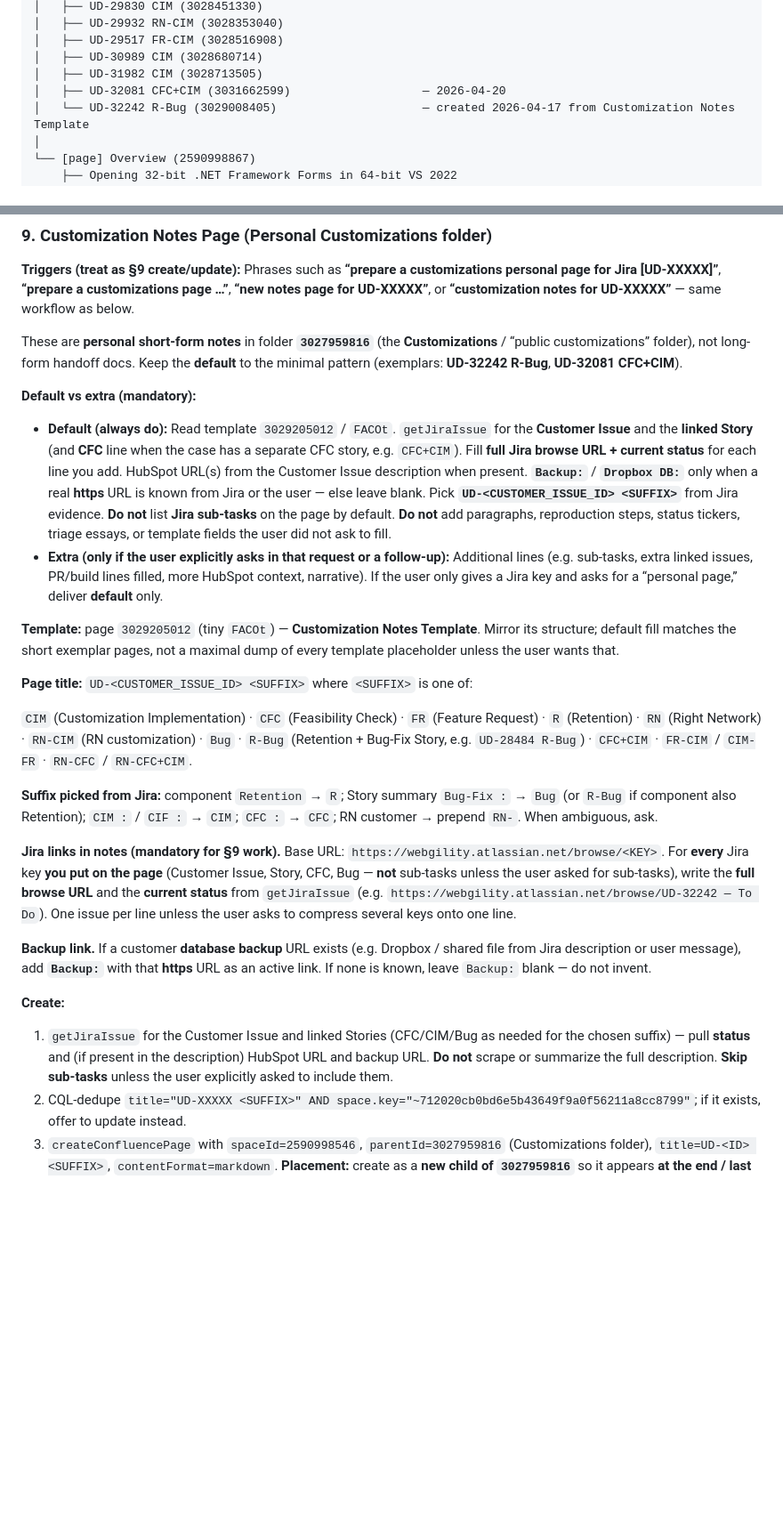
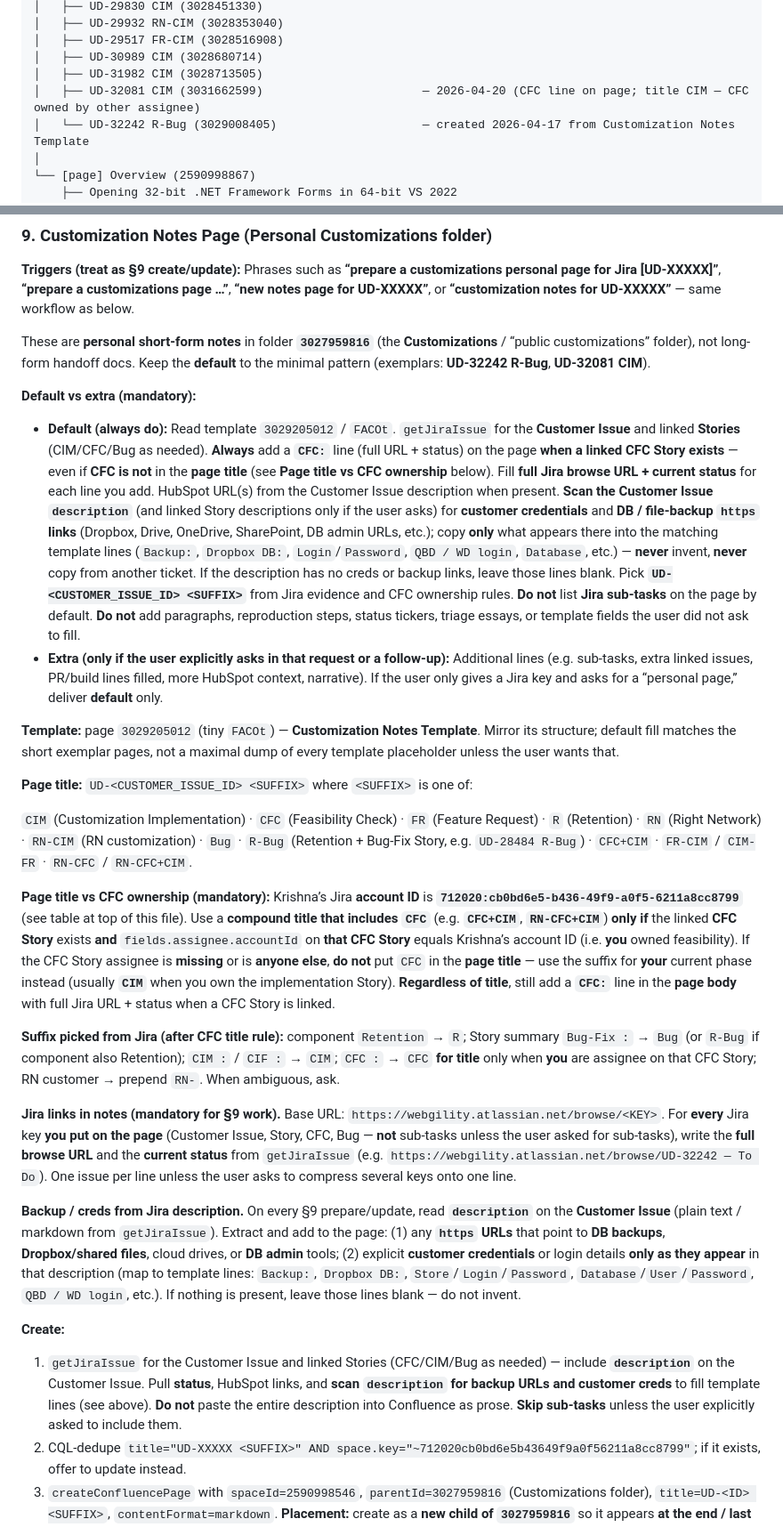
Before and after one commit to krishnabankar-webgility/AskAI, a Markdown page: .cursor/skill-library/confluence-workflow.md, 2 parts joined by grey strips. Shown at 89% size. Drawn GitHub-style; blank space fills up the shorter version.

Commit message:
§9: CFC in title only if Krishna is CFC assignee; always CFC line on page; mine Jira description for creds/backup; rename UD-32081 to CIM in docs
Made-with: Cursor

```diff
--- a/.cursor/skill-library/confluence-workflow.md
+++ b/.cursor/skill-library/confluence-workflow.md
@@ -196,7 +196,7 @@ Krishna Bankar Personal Space (2590998546)
 │   ├── UD-29517 FR-CIM (3028516908)
 │   ├── UD-30989 CIM (3028680714)
 │   ├── UD-31982 CIM (3028713505)
-│   ├── UD-32081 CFC+CIM (3031662599)                   — 2026-04-20
+│   ├── UD-32081 CIM (3031662599)                       — 2026-04-20 (CFC line on page; title CIM — CFC owned by other assignee)
 │   └── UD-32242 R-Bug (3029008405)                     — created 2026-04-17 from Customization Notes Template
 │
 └── [page] Overview (2590998867)
@@ -358,11 +358,11 @@ Use when the user asks for a **Comment for QA Testing**, **RFT**, or **Ready For
 
 **Triggers (treat as §9 create/update):** Phrases such as **“prepare a customizations personal page for Jira [UD-XXXXX]”**, **“prepare a customizations page …”**, **“new notes page for UD-XXXXX”**, or **“customization notes for UD-XXXXX”** — same workflow as below.
 
-These are **personal short-form notes** in folder **`3027959816`** (the **Customizations** / “public customizations” folder), not long-form handoff docs. Keep the **default** to the minimal pattern (exemplars: **UD-32242 R-Bug**, **UD-32081 CFC+CIM**).
+These are **personal short-form notes** in folder **`3027959816`** (the **Customizations** / “public customizations” folder), not long-form handoff docs. Keep the **default** to the minimal pattern (exemplars: **UD-32242 R-Bug**, **UD-32081 CIM**).
 
 **Default vs extra (mandatory):**
 
-- **Default (always do):** Read template `3029205012` / `FACOt`. `getJiraIssue` for the **Customer Issue** and the **linked Story** (and **CFC** line when the case has a separate CFC story, e.g. `CFC+CIM`). Fill **full Jira browse URL + current status** for each line you add. HubSpot URL(s) from the Customer Issue description when present. **`Backup:`** / **`Dropbox DB:`** only when a real **https** URL is known from Jira or the user — else leave blank. Pick **`UD-<CUSTOMER_ISSUE_ID> <SUFFIX>`** from Jira evidence. **Do not** list **Jira sub-tasks** on the page by default. **Do not** add paragraphs, reproduction steps, status tickers, triage essays, or template fields the user did not ask to fill.
+- **Default (always do):** Read template `3029205012` / `FACOt`. `getJiraIssue` for the **Customer Issue** and linked **Stories** (CIM/CFC/Bug as needed). **Always** add a **`CFC:`** line (full URL + status) on the page **when a linked CFC Story exists** — even if **CFC is not** in the **page title** (see **Page title vs CFC ownership** below). Fill **full Jira browse URL + current status** for each line you add. HubSpot URL(s) from the Customer Issue description when present. **Scan the Customer Issue `description`** (and linked Story descriptions only if the user asks) for **customer credentials** and **DB / file-backup `https` links** (Dropbox, Drive, OneDrive, SharePoint, DB admin URLs, etc.); copy **only** what appears there into the matching template lines (`Backup:`, `Dropbox DB:`, `Login`/`Password`, `QBD / WD login`, `Database`, etc.) — **never** invent, **never** copy from another ticket. If the description has no creds or backup links, leave those lines blank. Pick **`UD-<CUSTOMER_ISSUE_ID> <SUFFIX>`** from Jira evidence and CFC ownership rules. **Do not** list **Jira sub-tasks** on the page by default. **Do not** add paragraphs, reproduction steps, status tickers, triage essays, or template fields the user did not ask to fill.
 - **Extra (only if the user explicitly asks in that request or a follow-up):** Additional lines (e.g. sub-tasks, extra linked issues, PR/build lines filled, more HubSpot context, narrative). If the user only gives a Jira key and asks for a “personal page,” deliver **default** only.
 
 **Template:** page `3029205012` (tiny `FACOt`) — **Customization Notes Template**. Mirror its structure; default fill matches the short exemplar pages, not a maximal dump of every template placeholder unless the user wants that.
@@ -371,15 +371,17 @@ These are **personal short-form notes** in folder **`3027959816`** (the **Custom
 
 `CIM` (Customization Implementation) · `CFC` (Feasibility Check) · `FR` (Feature Request) · `R` (Retention) · `RN` (Right Network) · `RN-CIM` (RN customization) · `Bug` · `R-Bug` (Retention + Bug-Fix Story, e.g. `UD-28484 R-Bug`) · `CFC+CIM` · `FR-CIM` / `CIM-FR` · `RN-CFC` / `RN-CFC+CIM`.
 
-**Suffix picked from Jira:** component `Retention` → `R`; Story summary `Bug-Fix :` → `Bug` (or `R-Bug` if component also Retention); `CIM :` / `CIF :` → `CIM`; `CFC :` → `CFC`; RN customer → prepend `RN-`. When ambiguous, ask.
+**Page title vs CFC ownership (mandatory):** Krishna’s Jira **account ID** is **`712020:cb0bd6e5-b436-49f9-a0f5-6211a8cc8799`** (see table at top of this file). Use a **compound title that includes `CFC`** (e.g. **`CFC+CIM`**, **`RN-CFC+CIM`**) **only if** the linked **CFC Story** exists **and** `fields.assignee.accountId` on **that CFC Story** equals Krishna’s account ID (i.e. **you** owned feasibility). If the CFC Story assignee is **missing** or is **anyone else**, **do not** put `CFC` in the **page title** — use the suffix for **your** current phase instead (usually **`CIM`** when you own the implementation Story). **Regardless of title**, still add a **`CFC:`** line in the **page body** with full Jira URL + status when a CFC Story is linked.
+
+**Suffix picked from Jira (after CFC title rule):** component `Retention` → `R`; Story summary `Bug-Fix :` → `Bug` (or `R-Bug` if component also Retention); `CIM :` / `CIF :` → `CIM`; `CFC :` → `CFC` **for title** only when **you** are assignee on that CFC Story; RN customer → prepend `RN-`. When ambiguous, ask.
 
 **Jira links in notes (mandatory for §9 work).** Base URL: `https://webgility.atlassian.net/browse/<KEY>`. For **every** Jira key **you put on the page** (Customer Issue, Story, CFC, Bug — **not** sub-tasks unless the user asked for sub-tasks), write the **full browse URL** and the **current status** from `getJiraIssue` (e.g. `https://webgility.atlassian.net/browse/UD-32242 — To Do`). One issue per line unless the user asks to compress several keys onto one line.
 
-**Backup link.** If a customer **database backup** URL exists (e.g. Dropbox / shared file from Jira description or user message), add **`Backup:`** with that **https** URL as an active link. If none is known, leave `Backup:` blank — do not invent.
+**Backup / creds from Jira description.** On every §9 prepare/update, read **`description`** on the **Customer Issue** (plain text / markdown from `getJiraIssue`). Extract and add to the page: (1) any **`https` URLs** that point to **DB backups**, **Dropbox/shared files**, cloud drives, or **DB admin** tools; (2) explicit **customer credentials** or login details **only as they appear** in that description (map to template lines: `Backup:`, `Dropbox DB:`, `Store`/`Login`/`Password`, `Database`/`User`/`Password`, `QBD / WD login`, etc.). If nothing is present, leave those lines blank — do not invent.
 
 **Create:**
 
-1. `getJiraIssue` for the Customer Issue and linked Stories (CFC/CIM/Bug as needed for the chosen suffix) — pull **status** and (if present in the description) HubSpot URL and backup URL. **Do not** scrape or summarize the full description. **Skip sub-tasks** unless the user explicitly asked to include them.
+1. `getJiraIssue` for the Customer Issue and linked Stories (CFC/CIM/Bug as needed) — include **`description`** on the Customer Issue. Pull **status**, HubSpot links, and **scan `description` for backup URLs and customer creds** to fill template lines (see above). **Do not** paste the entire description into Confluence as prose. **Skip sub-tasks** unless the user explicitly asked to include them.
 2. CQL-dedupe `title="UD-XXXXX <SUFFIX>" AND space.key="~712020cb0bd6e5b43649f9a0f56211a8cc8799"`; if it exists, offer to update instead.
 3. `createConfluencePage` with `spaceId=2590998546`, `parentId=3027959816` (Customizations folder), `title=UD-<ID> <SUFFIX>`, `contentFormat=markdown`. **Placement:** create as a **new child of `3027959816`** so it appears **at the end / last** among siblings (Confluence typically orders new pages after existing ones; if your MCP/API exposes an explicit “after” or position for ordering, prefer **last**). Do not insert in the middle of the folder unless the user asks.
 4. Body = **default** short line list per exemplar pages (heading, Customer issue, Story and/or CFC lines as required by the case, HubSpot, blank Backup/Dropbox, short Notes). Full Jira URLs + status for each line. **No** default paragraphs, reproduction steps, status ticker, or triage narrative. **Extras** only if the user asked.
```
Also changed, not shown: other parts of .cursor/skill-library/confluence-workflow.md (+1 -1 lines), .cursor/agents/confluence-automation.md (+3 -3 lines).
